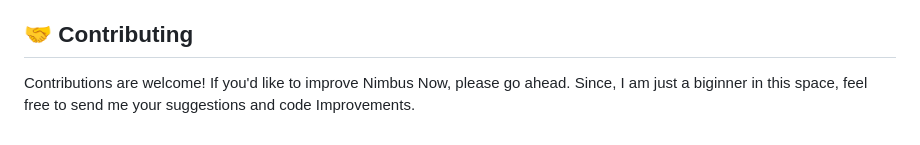
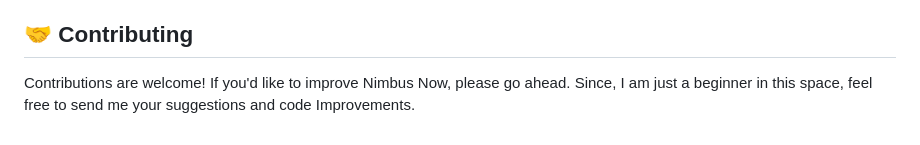
Before and after one commit to isGandalf/nimbus_now, a Markdown page: README.md, the part around the change. Rendered like a GitHub page.

Commit message:
some typos

```diff
--- a/README.md
+++ b/README.md
@@ -172,4 +172,4 @@ Here are some planned features for upcoming updates:
 
 ## 🤝 Contributing
 
-Contributions are welcome! If you'd like to improve Nimbus Now, please go ahead. Since, I am just a biginner in this space, feel free to send me your suggestions and code Improvements.
+Contributions are welcome! If you'd like to improve Nimbus Now, please go ahead. Since, I am just a beginner in this space, feel free to send me your suggestions and code Improvements.
```
